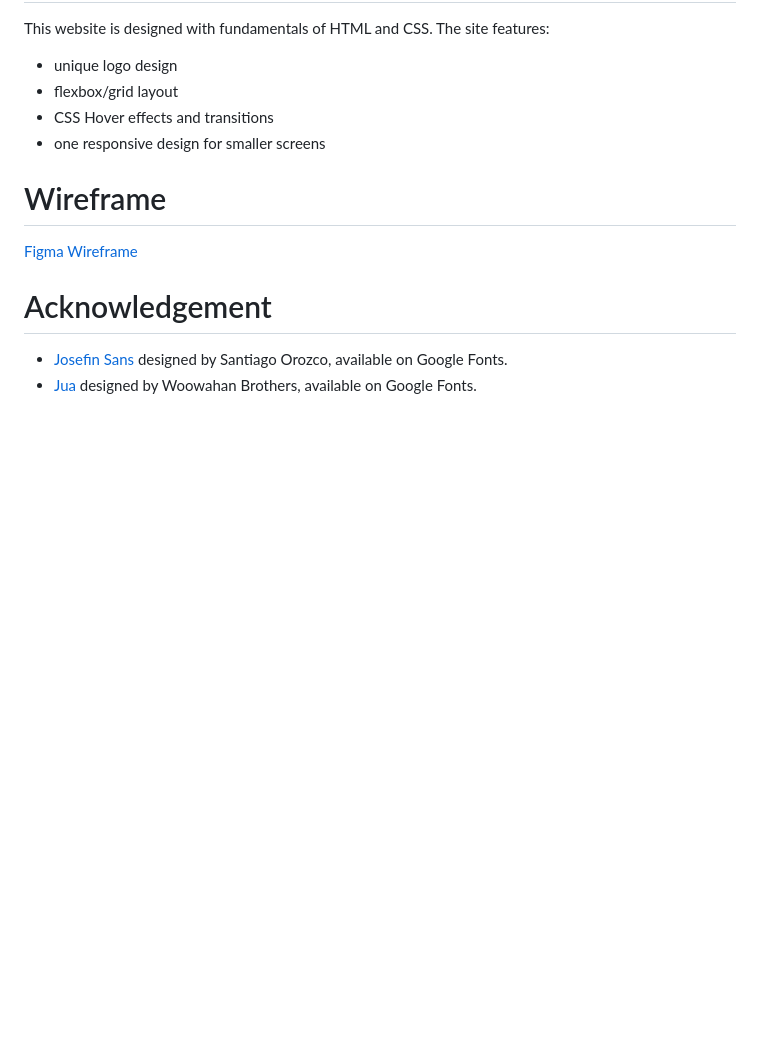
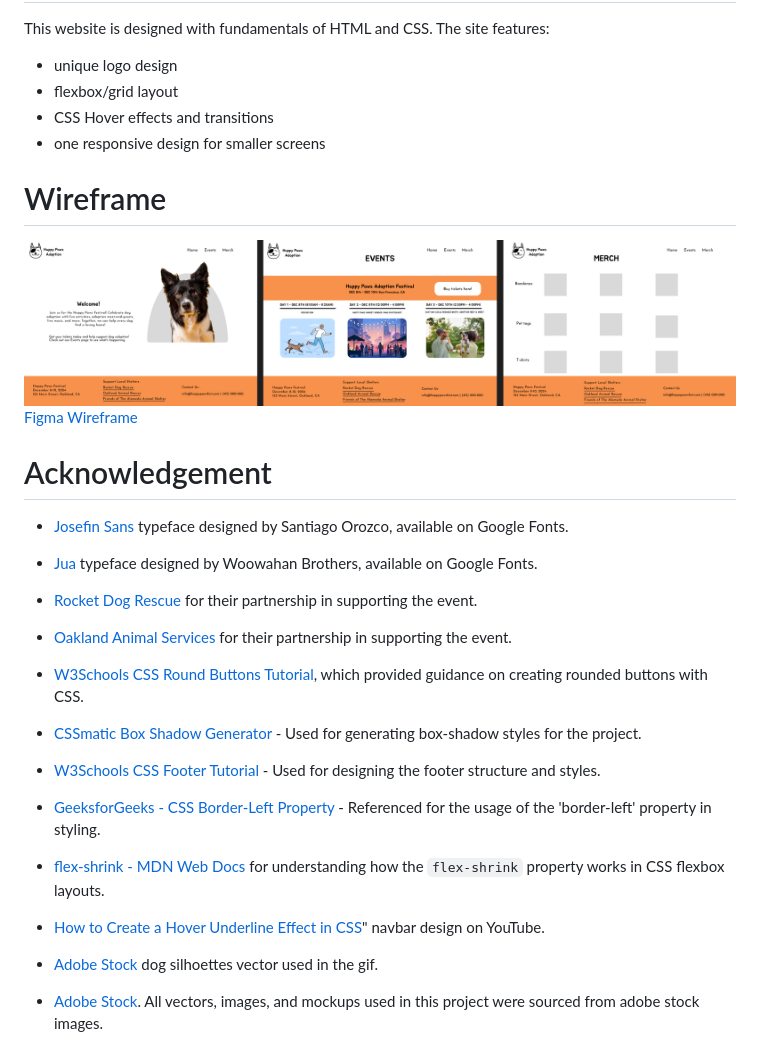
Before and after one commit to sydneymoy/projectThree, a Markdown page: README.md, the part around the change. GitHub-like rendering; pictures changed too: figma_festivalWireframe.png (added); blank space fills up the shorter version.

```diff
--- a/README.md
+++ b/README.md
@@ -18,8 +18,21 @@ This website is designed with fundamentals of HTML and CSS. The site features:
 * one responsive design for smaller screens
 
 # Wireframe
+![Figma Festival Wireframe](./figma_festivalWireframe.png)
 [Figma Wireframe](https://www.figma.com/design/CQ1aVUOS7nKo4MJnsA2M7e/Happy-Paws-Adoption?node-id=0-1&t=hsi8DdQQ0qa7bSji-1)
 
 # Acknowledgement
-* [Josefin Sans](https://fonts.google.com/specimen/Josefin+Sans) designed by Santiago Orozco, available on Google Fonts.
-* [Jua](https://fonts.google.com/specimen/Jua) designed by Woowahan Brothers, available on Google Fonts.
+* [Josefin Sans](https://fonts.google.com/specimen/Josefin+Sans) typeface designed by Santiago Orozco, available on Google Fonts.
+* [Jua](https://fonts.google.com/specimen/Jua) typeface designed by Woowahan Brothers, available on Google Fonts.
+
+* [Rocket Dog Rescue](https://rocketdogrescue.org) for their partnership in supporting the event.
+* [Oakland Animal Services](https://www.oaklandanimalservices.org) for their partnership in supporting the event.
+
+* [W3Schools CSS Round Buttons Tutorial](https://www.w3schools.com/howto/howto_css_round_buttons.asp), which provided guidance on creating rounded buttons with CSS.
+* [CSSmatic Box Shadow Generator](https://www.cssmatic.com/box-shadow) - Used for generating box-shadow styles for the project.
+* [W3Schools CSS Footer Tutorial](https://www.w3schools.com/howto/howto_css_footer_basic.asp) - Used for designing the footer structure and styles.
+* [GeeksforGeeks - CSS Border-Left Property](https://www.geeksforgeeks.org/css-border-left-property/) - Referenced for the usage of the 'border-left' property in styling.
+* [flex-shrink - MDN Web Docs](https://developer.mozilla.org/en-US/docs/Web/CSS/flex-shrink) for understanding how the `flex-shrink` property works in CSS flexbox layouts.
+* [How to Create a Hover Underline Effect in CSS](https://www.youtube.com/watch?v=wh1FKjZt_H8)" navbar design on YouTube.
+* [Adobe Stock](https://stock.adobe.com/search?load_type=search&is_recent_search=&search_type=usertyped&k=Dachshund+dog+silhouettes+running+in+various+poses+Ideas+for+dog+lovers&native_visual_search=&similar_content_id=&asset_id=426238707) dog silhoettes vector used in the gif.
+* [Adobe Stock](https://stock.adobe.com/Library/urn:aaid:sc:VA6C2:236c0719-2740-426e-89c8-c58927f443e6?). All vectors, images, and mockups used in this project were sourced from adobe stock images.
```
Also changed, not shown: 5 other files.
